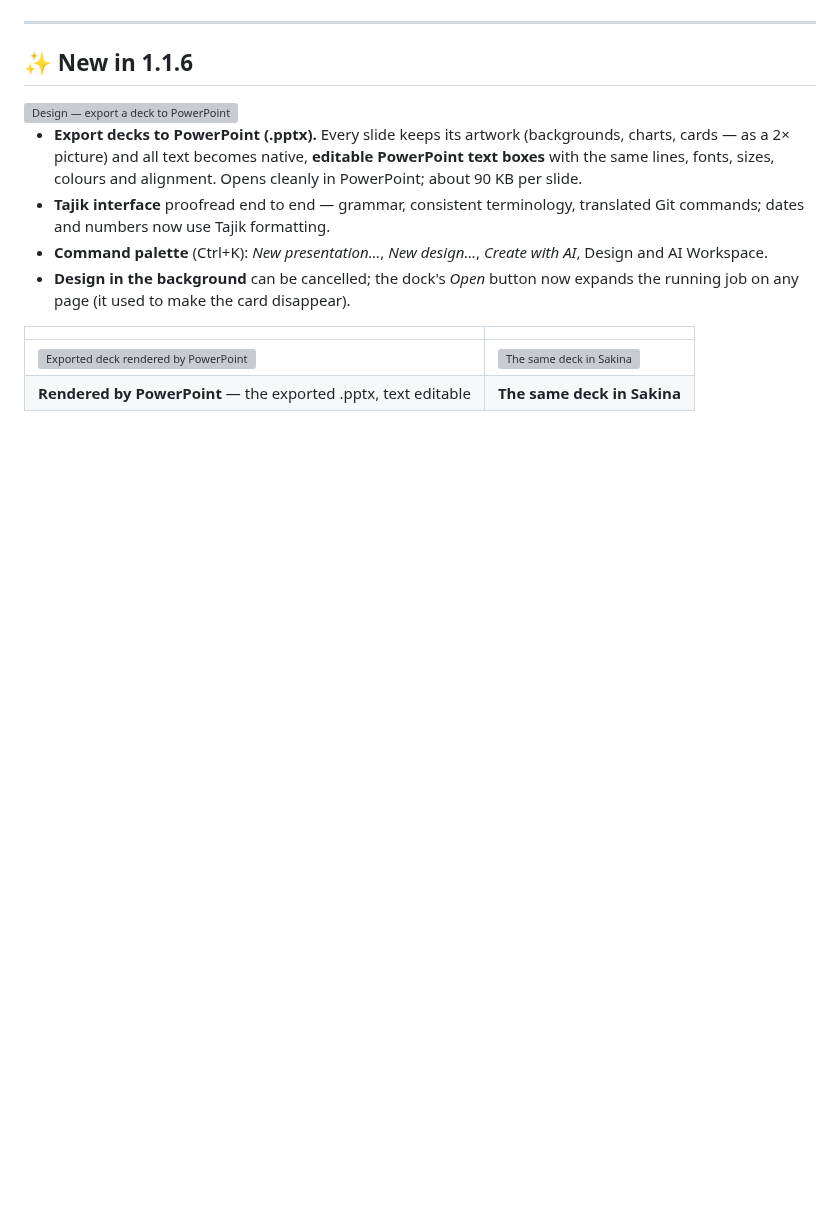
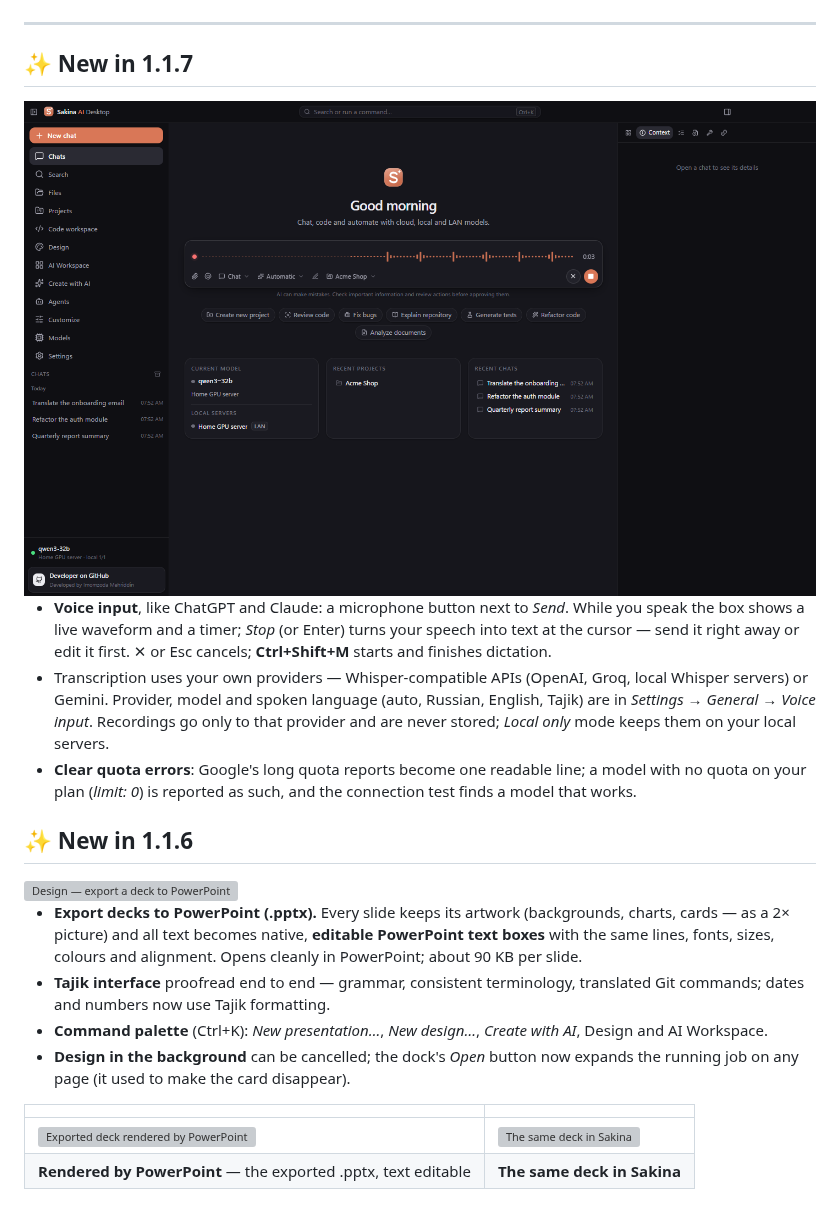
Before and after one commit to imomzoda-dev/SakinaAiDesktop, a Markdown page: README.md, the part around one of its changes. Drawn GitHub-style; pictures changed too: docs/screenshots/29-voice-input.png (added); blank space fills up the shorter version; grey boxes are pictures that could not be loaded.

```diff
--- a/README.md
+++ b/README.md
@@ -19,6 +19,14 @@
 </div>
 
 ---
+
+## ✨ New in 1.1.7
+
+<img src="docs/screenshots/29-voice-input.png" alt="Voice input in the composer" width="900" />
+
+- **Voice input**, like ChatGPT and Claude: a microphone button next to *Send*. While you speak the box shows a live waveform and a timer; *Stop* (or Enter) turns your speech into text at the cursor — send it right away or edit it first. ✕ or Esc cancels; **Ctrl+Shift+M** starts and finishes dictation.
+- Transcription uses your own providers — Whisper-compatible APIs (OpenAI, Groq, local Whisper servers) or Gemini. Provider, model and spoken language (auto, Russian, English, Tajik) are in *Settings → General → Voice input*. Recordings go only to that provider and are never stored; *Local only* mode keeps them on your local servers.
+- **Clear quota errors**: Google's long quota reports become one readable line; a model with no quota on your plan (*limit: 0*) is reported as such, and the connection test finds a model that works.
 
 ## ✨ New in 1.1.6
 
```
Also changed, not shown: other parts of README.md (+1 -0 lines), CHANGELOG.md (+7 -0 lines), README.ru.md (+9 -0 lines).
